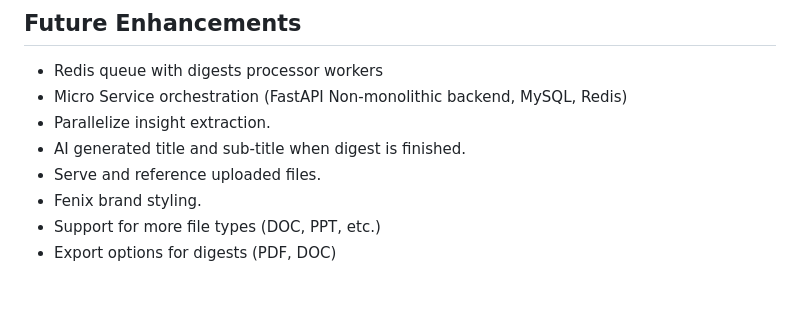
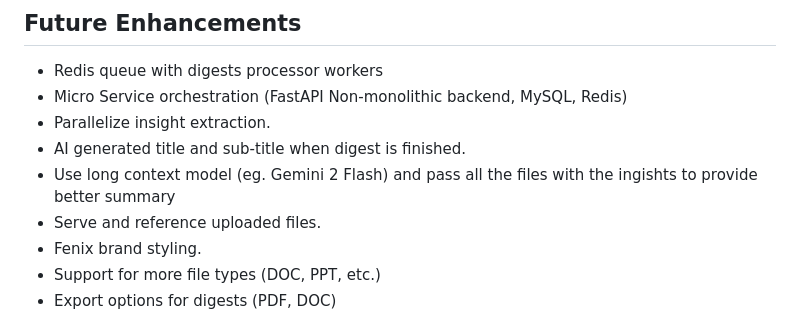
Before and after one commit to eljoserass/summit_digest, a Markdown page: README.md, the part around the change. Drawn GitHub-style; blank space fills up the shorter version.

```diff
--- a/README.md
+++ b/README.md
@@ -109,6 +109,7 @@ summit_digest/
 - Micro Service orchestration (FastAPI Non-monolithic backend, MySQL, Redis)
 - Parallelize insight extraction.
 - AI generated title and sub-title when digest is finished.
+- Use long context model (eg. Gemini 2 Flash) and pass all the files with the ingishts to provide better summary
 - Serve and reference uploaded files.
 - Fenix brand styling.
 - Support for more file types (DOC, PPT, etc.)
```
